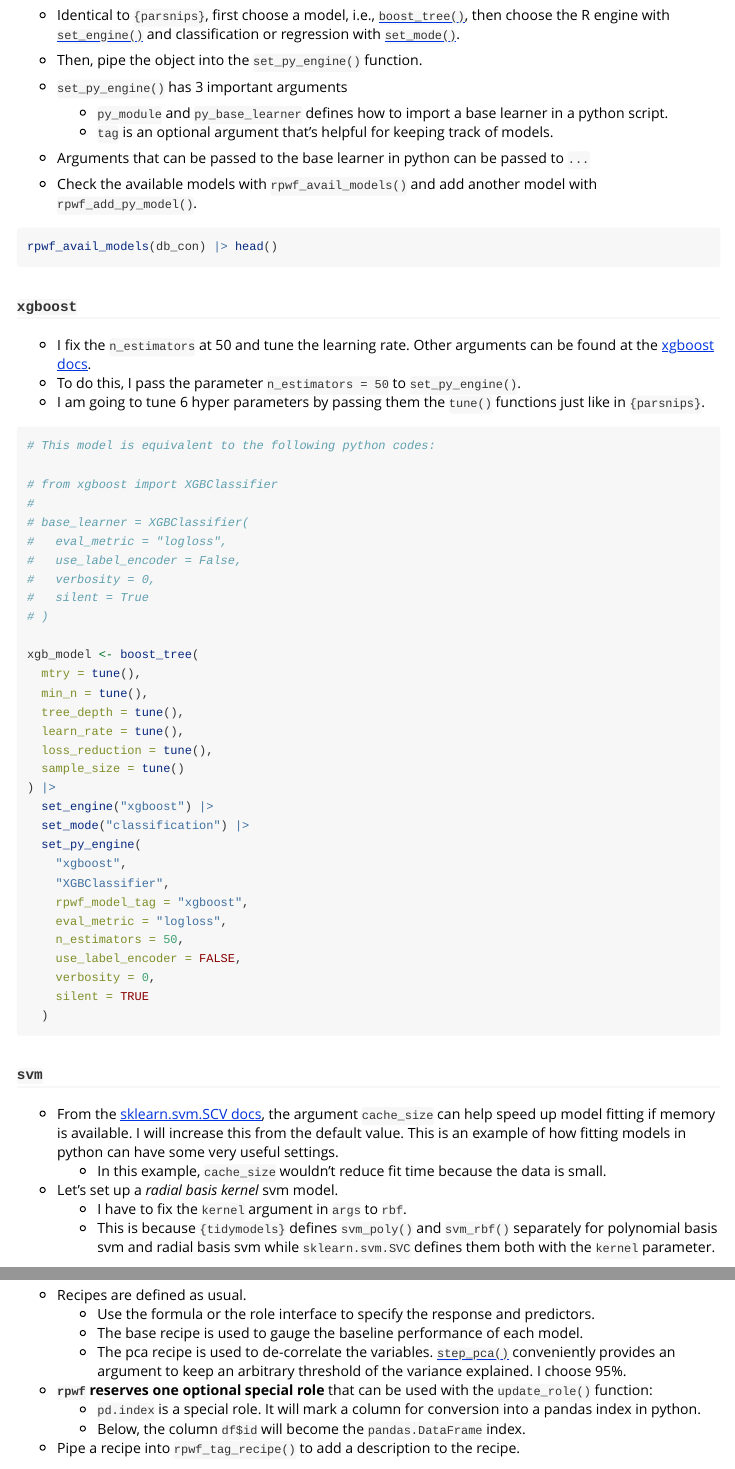
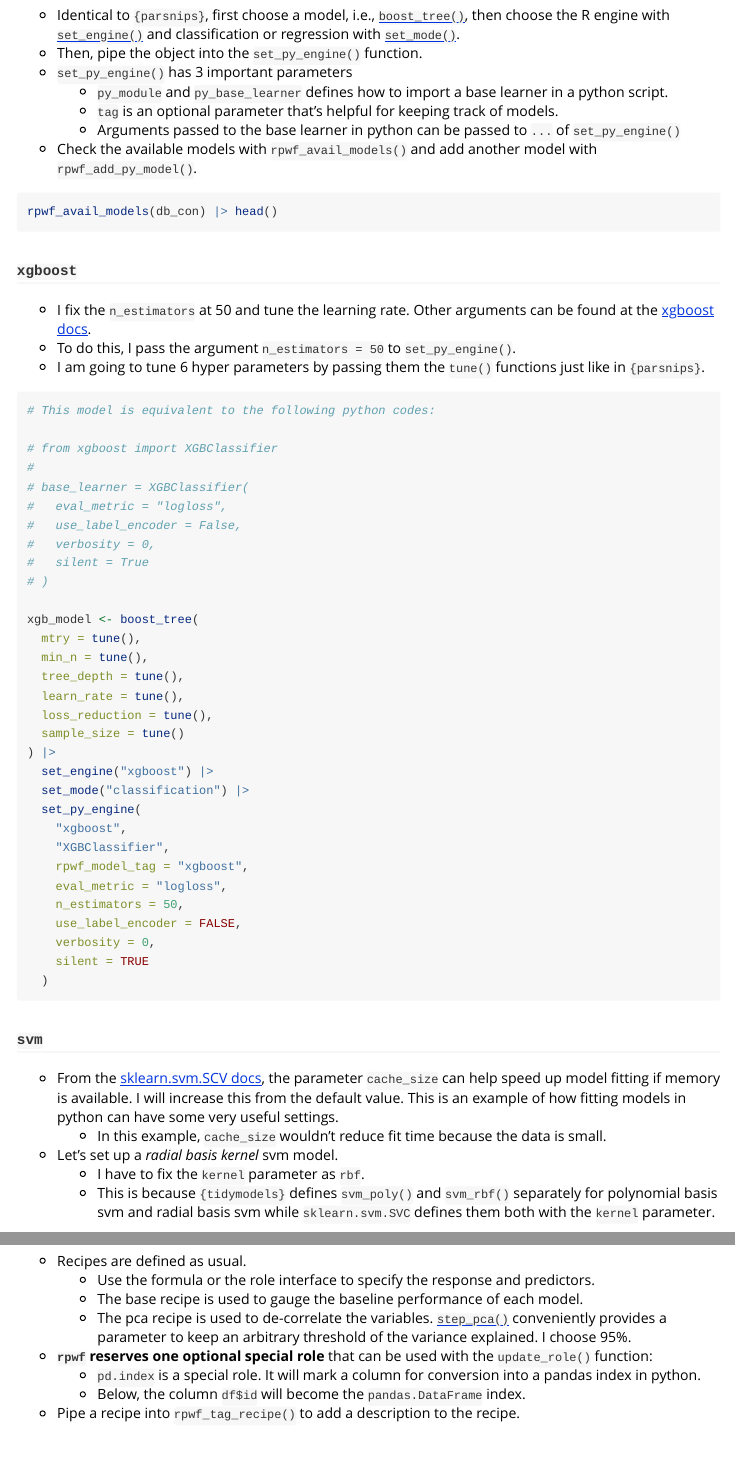
Before and after one commit to hhp94/rpwf, an R Markdown document (vignettes/rpwf.Rmd): the page in a window 1100 px wide, from 1520 px down, and a second part further down, joined at a grey line. Rendered offline with R 4.5, knitr and Pandoc, with nearby package versions; the code chunks are not run, so their results and figures are left out.

Commit message:
Small typo

````diff
--- a/vignettes/rpwf.Rmd
+++ b/vignettes/rpwf.Rmd
@@ -98,12 +98,12 @@ db_con$con
 * Identical to `{parsnips}`, first choose a model, i.e., [`boost_tree()`](https://parsnip.tidymodels.org/reference/boost_tree.html), then
 choose the R engine with [`set_engine()`](https://parsnip.tidymodels.org/reference/set_engine.html) and classification or regression with [`set_mode()`](https://parsnip.tidymodels.org/reference/set_mode.html).
 * Then, pipe the object into the `set_py_engine()` function.
-* `set_py_engine()` has 3 important arguments
+* `set_py_engine()` has 3 important parameters
   + `py_module` and `py_base_learner` defines how to import a base learner in
   a python script.
-  + `tag` is an optional argument that's helpful for keeping track of models.
-* Arguments that can be passed to the base learner in python can be passed to
-`...`
+  + `tag` is an optional parameter that's helpful for keeping track of models.
+  + Arguments passed to the base learner in python can be passed to `...` of
+  `set_py_engine()`
 
 * Check the available models with `rpwf_avail_models()` and add another model
 with `rpwf_add_py_model()`.
@@ -114,7 +114,7 @@ rpwf_avail_models(db_con) |> head()
 ### `xgboost`
 * I fix the `n_estimators` at 50 and tune the learning rate. Other arguments
 can be found at the [xgboost docs](https://xgboost.readthedocs.io/en/stable/python/python_api.html?highlight=n_trees#module-xgboost.sklearn).
-* To do this, I pass the parameter `n_estimators = 50` to `set_py_engine()`.
+* To do this, I pass the argument `n_estimators = 50` to `set_py_engine()`.
 * I am going to tune 6 hyper parameters by passing them the `tune()` functions
 just like in `{parsnips}`.
 
@@ -153,13 +153,13 @@ xgb_model <- boost_tree(
 ```
 
 ### `svm`
-* From the [sklearn.svm.SCV docs](https://scikit-learn.org/stable/modules/generated/sklearn.svm.SVC.html#sklearn.svm.SVC), the argument `cache_size` can help speed up model fitting if memory is
+* From the [sklearn.svm.SCV docs](https://scikit-learn.org/stable/modules/generated/sklearn.svm.SVC.html#sklearn.svm.SVC), the parameter `cache_size` can help speed up model fitting if memory is
 available. I will increase this from the default value. This is an example
 of how fitting models in python can have some very useful settings.
   + In this example, `cache_size` wouldn't reduce fit time because the data is
   small.
 * Let's set up a *radial basis kernel* svm model.
-  + I have to fix the `kernel` argument in `args` to `rbf`.
+  + I have to fix the `kernel` parameter as `rbf`.
   + This is because `{tidymodels}` defines `svm_poly()` and `svm_rbf()`
   separately for polynomial basis svm and radial basis svm while `sklearn.svm.SVC`
   defines them both with the `kernel` parameter.
@@ -250,7 +250,7 @@ enet_model <- enet_model |>
   + Use the formula or the role interface to specify the response and predictors.
   + The base recipe is used to gauge the baseline performance of each model.
   + The pca recipe is used to de-correlate the variables. [`step_pca()`](https://recipes.tidymodels.org/reference/step_pca.html) conveniently
-  provides an argument to keep an arbitrary threshold of the variance explained.
+  provides a parameter to keep an arbitrary threshold of the variance explained.
   I choose 95%.
 * **`rpwf` reserves one optional special role** that can be used with the `update_role()` function:
   + `pd.index` is a special role. It will mark a column for conversion into a
````
Also changed, not shown: vignettes/rpwf.Rmd (14 more changed lines), 2 other files.
